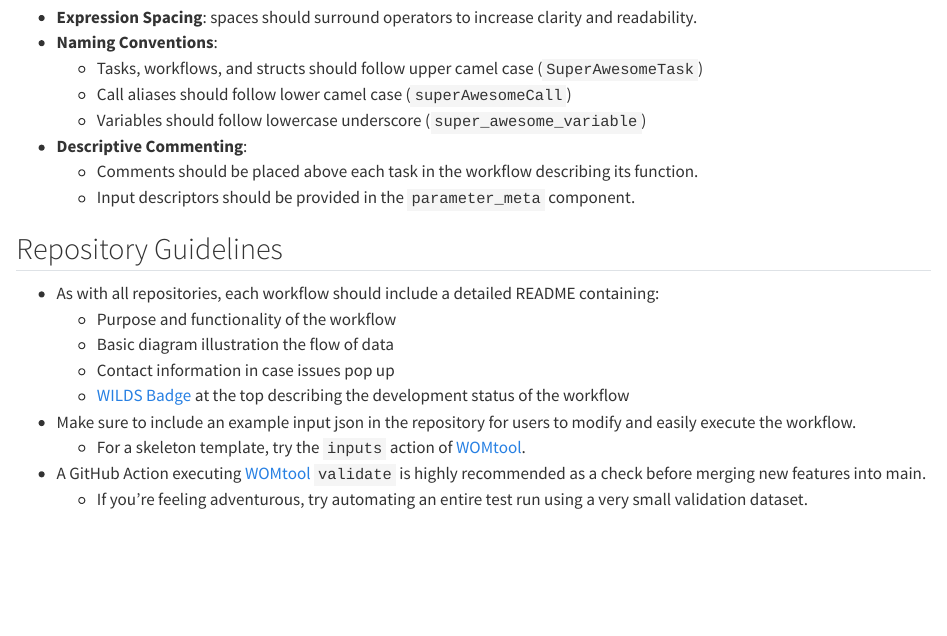
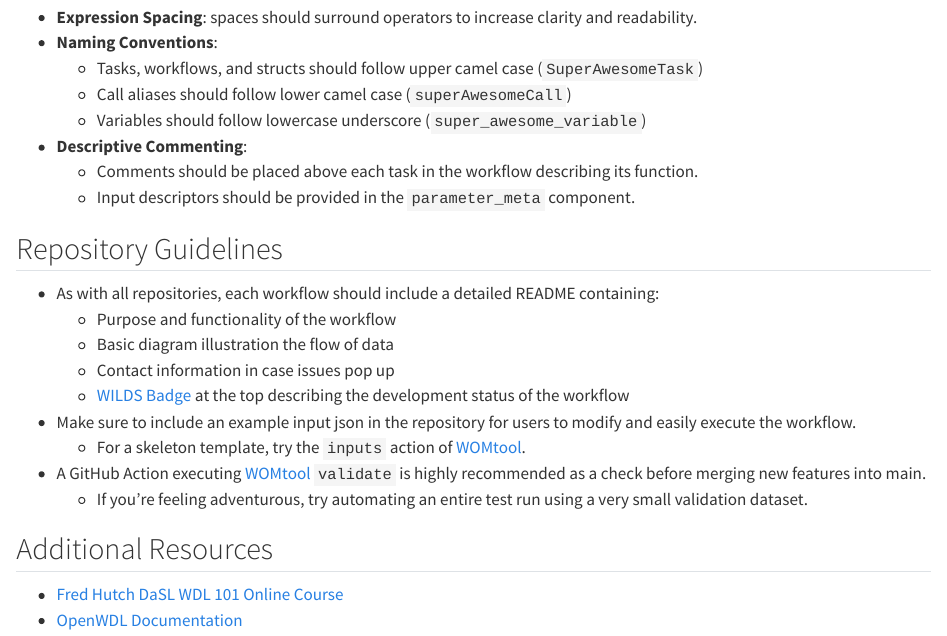
Before and after one commit to getwilds/guide, a Quarto document (wdlconfig.qmd): the page in a window 1100 px wide, from 1190 px down. Rendered offline with R 4.5, knitr and Pandoc in place of Quarto, with nearby package versions.

Commit message:
Adding an "Additional Resources" section with a link to WDL101

```diff
--- a/wdlconfig.qmd
+++ b/wdlconfig.qmd
@@ -57,3 +57,8 @@ This WILDS WDL configuration guide was inspired by the [BioWDL](https://biowdl.g
     - For a skeleton template, try the `inputs` action of [WOMtool](https://cromwell.readthedocs.io/en/stable/WOMtool/#inputs).
 - A GitHub Action executing [WOMtool](https://cromwell.readthedocs.io/en/stable/WOMtool/#validate) `validate` is highly recommended as a check before merging new features into main.
     - If you're feeling adventurous, try automating an entire test run using a very small validation dataset.
+
+## Additional Resources
+
+- [Fred Hutch DaSL WDL 101 Online Course](https://hutchdatascience.org/WDL_Workflows_Guide/introduction-to-wdl.html)
+- [OpenWDL Documentation](https://docs.openwdl.org/en/latest/)
```
